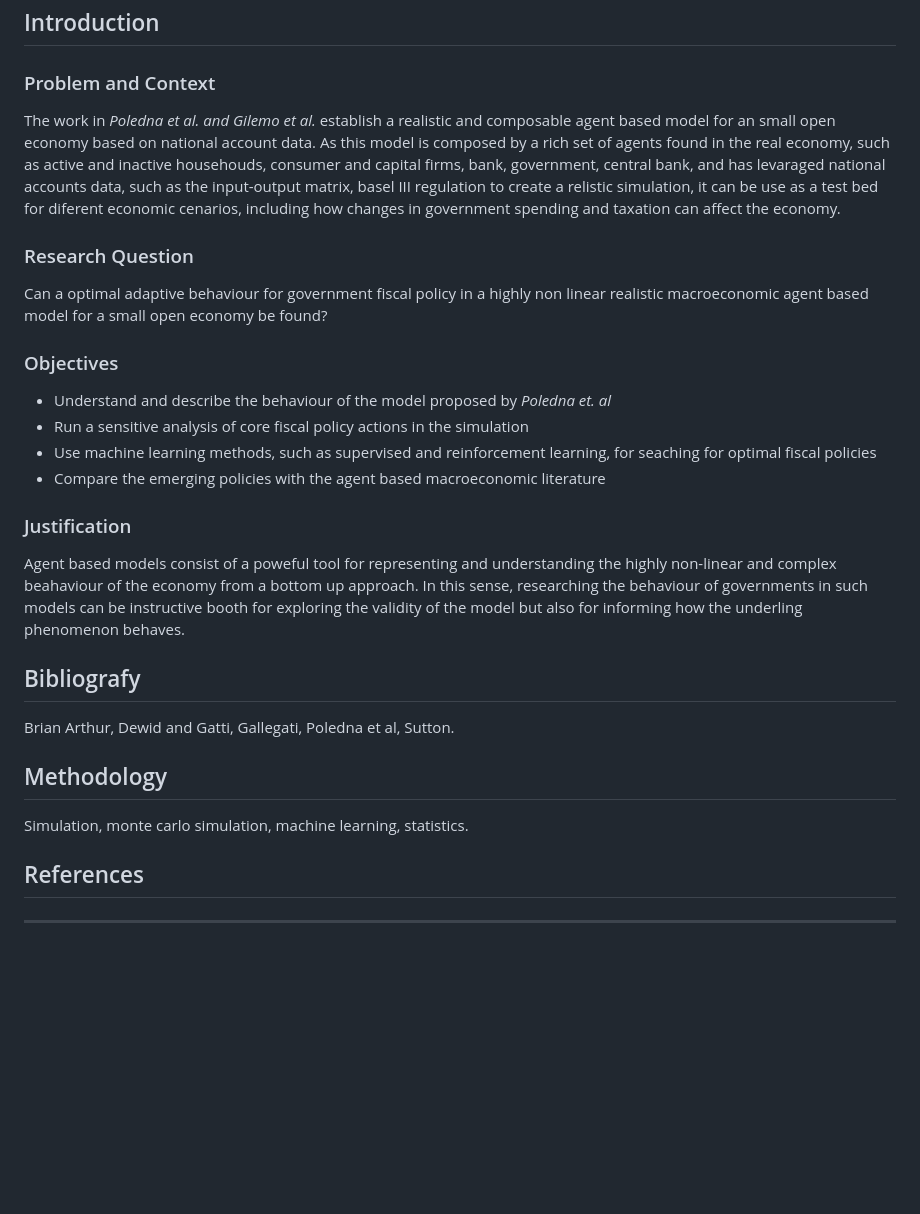
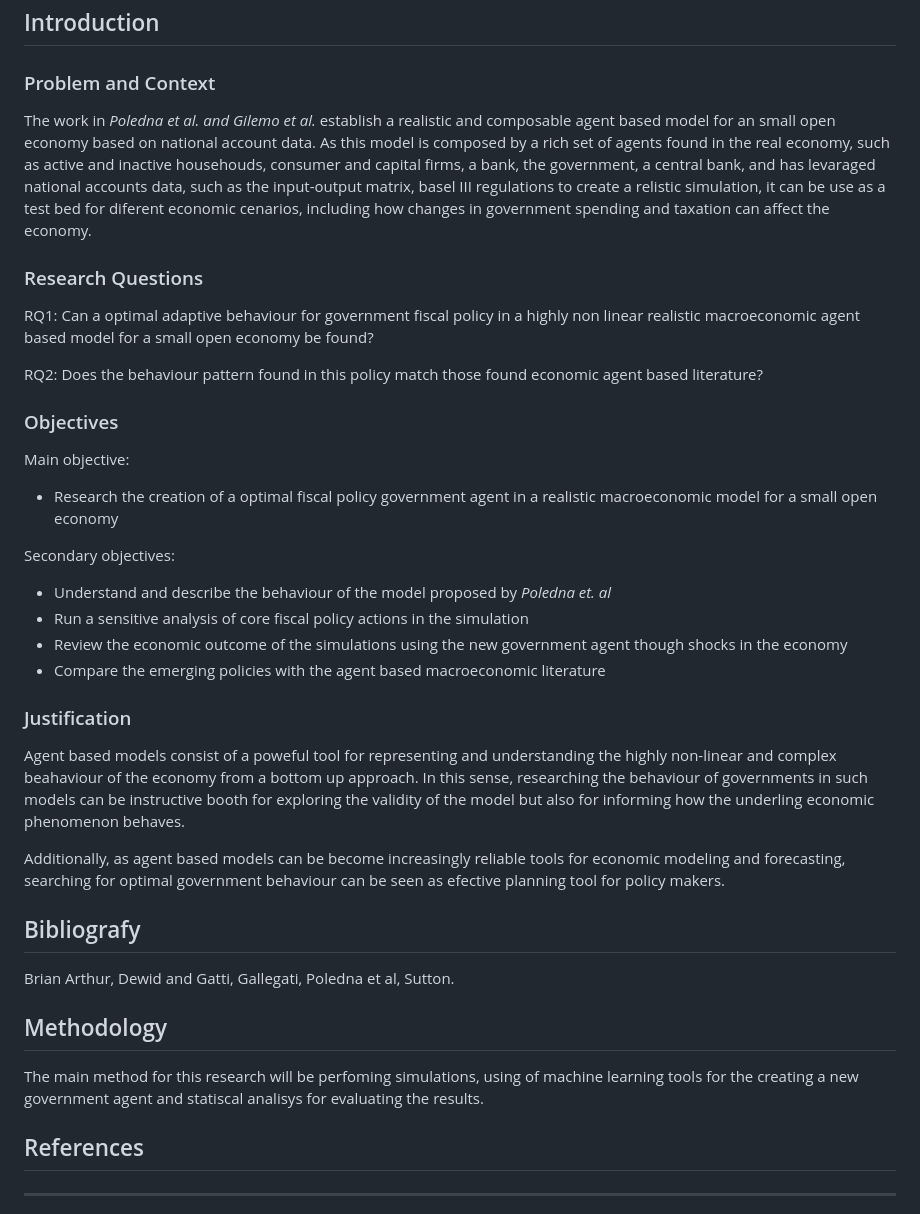
Before and after one commit to danielbandrade/BeforeIT-dba, a Markdown page: dba-studies/machine-learning/adapt-gov-research-plan.md, the part around the change. Drawn GitHub-style; blank space fills up the shorter version.

Commit message:
avançando no plano de pesquisa

```diff
--- a/dba-studies/machine-learning/adapt-gov-research-plan.md
+++ b/dba-studies/machine-learning/adapt-gov-research-plan.md
@@ -4,23 +4,32 @@
 
 ### Problem and Context
 
-The work in *Poledna et al. and Gilemo et al.* establish a realistic and composable agent based model for an small open economy based on national account data. As this model is composed by a rich set of agents found in the real economy, such as active and inactive househouds, consumer and capital firms, bank, government, central bank, and has levaraged national accounts data, such as the input-output matrix, basel III regulation to create a relistic simulation, it can be use as a test bed for diferent economic cenarios, including how changes in government spending and taxation can affect the economy.
+The work in *Poledna et al. and Gilemo et al.* establish a realistic and composable agent based model for an small open economy based on national account data. As this model is composed by a rich set of agents found in the real economy, such as active and inactive househouds, consumer and capital firms, a bank, the government, a central bank, and has levaraged national accounts data, such as the input-output matrix, basel III regulations to create a relistic simulation, it can be use as a test bed for diferent economic cenarios, including how changes in government spending and taxation can affect the economy.
 
-### Research Question
+### Research Questions
 
-Can a optimal adaptive behaviour for government fiscal policy in a highly non linear realistic macroeconomic agent based model for a small open economy be found?
+RQ1: Can a optimal adaptive behaviour for government fiscal policy in a highly non linear realistic macroeconomic agent based model for a small open economy be found?
+
+RQ2: Does the behaviour pattern found in this policy match those found economic agent based literature?
 
 
 ### Objectives
 
+
+Main objective:
+- Research the creation of a optimal fiscal policy government agent in a realistic macroeconomic model for a small open economy
+
+Secondary objectives:
 - Understand and describe the behaviour of the model proposed by *Poledna et. al*
 - Run a sensitive analysis of core fiscal policy actions in the simulation
-- Use machine learning methods, such as supervised and reinforcement learning, for seaching for optimal fiscal policies
+- Review the economic outcome of the simulations using the new government agent though shocks in the economy
 - Compare the emerging policies with the agent based macroeconomic literature
 
 ### Justification
 
-Agent based models consist of a poweful tool for representing and understanding the highly non-linear and complex beahaviour of the economy from a bottom up approach. In this sense, researching the behaviour of governments in such models can be instructive booth for exploring the validity of the model but also for informing how the underling phenomenon behaves.
+Agent based models consist of a poweful tool for representing and understanding the highly non-linear and complex beahaviour of the economy from a bottom up approach. In this sense, researching the behaviour of governments in such models can be instructive booth for exploring the validity of the model but also for informing how the underling economic phenomenon behaves.
+
+Additionally, as agent based models can be become increasingly reliable tools for economic modeling and forecasting, searching for optimal government behaviour can be seen as efective planning tool for policy makers.
 
 
 ## Bibliografy
@@ -29,7 +38,7 @@ Brian Arthur, Dewid and Gatti, Gallegati, Poledna et al, Sutton.
 
 ## Methodology
 
-Simulation, monte carlo simulation, machine learning, statistics.
+The main method for this research will be perfoming simulations, using of machine learning tools for the creating a new government agent and statiscal analisys for evaluating the results.
 
 ## References
 
```
